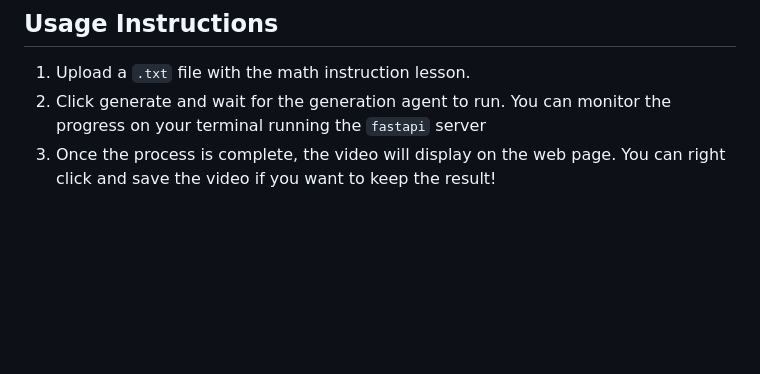
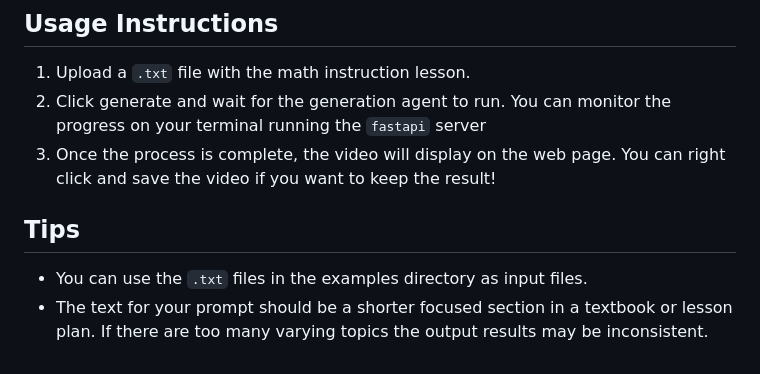
Before and after one commit to jasmine-bae/educado, a Markdown page: README.md, the part around the change. GitHub-like rendering; blank space fills up the shorter version.

```diff
--- a/README.md
+++ b/README.md
@@ -76,3 +76,8 @@ Access the website at `localhost:8000`
 1. Upload a `.txt` file with the math instruction lesson.
 2. Click generate and wait for the generation agent to run. You can monitor the progress on your terminal running the `fastapi` server
 3. Once the process is complete, the video will display on the web page. You can right click and save the video if you want to keep the result!
+
+## Tips
+
+* You can use the `.txt` files in the examples directory as input files.
+* The text for your prompt should be a shorter focused section in a textbook or lesson plan. If there are too many varying topics the output results may be inconsistent.
```
